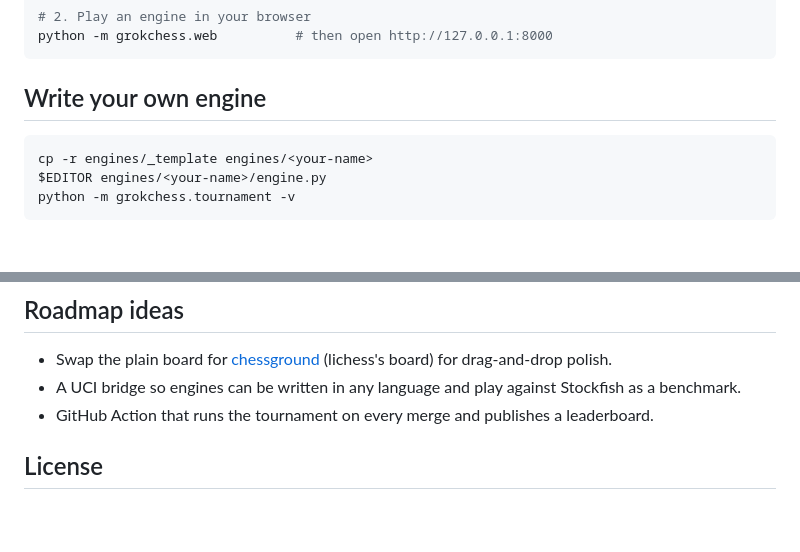
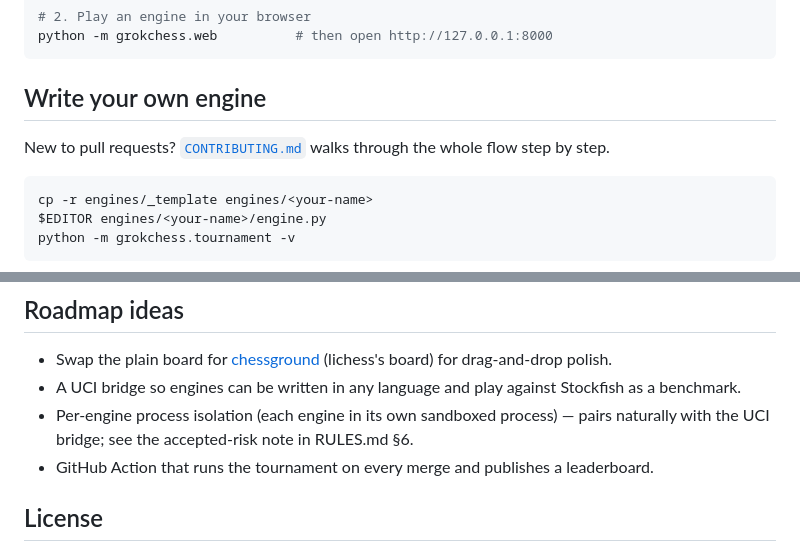
Before and after one commit to grokdatum/grokchess, a Markdown page: README.md, 2 parts joined by grey strips. Drawn GitHub-style; blank space fills up the shorter version.

````diff
--- a/README.md
+++ b/README.md
@@ -45,6 +45,9 @@ python -m grokchess.web          # then open http://127.0.0.1:8000
 ```
 
 ## Write your own engine
+
+New to pull requests? [`CONTRIBUTING.md`](CONTRIBUTING.md) walks through the
+whole flow step by step.
 
 ```bash
 cp -r engines/_template engines/<your-name>
@@ -98,6 +101,7 @@ tournament so a broken engine can't merge.
 
 - Swap the plain board for [chessground](https://github.com/lichess-org/chessground) (lichess's board) for drag-and-drop polish.
 - A UCI bridge so engines can be written in any language and play against Stockfish as a benchmark.
+- Per-engine process isolation (each engine in its own sandboxed process) — pairs naturally with the UCI bridge; see the accepted-risk note in RULES.md §6.
 - GitHub Action that runs the tournament on every merge and publishes a leaderboard.
 
 ## License
````
Also changed, not shown: .github/pull_request_template.md (added, +10 -0 lines), CONTRIBUTING.md (added, +53 -0 lines).
